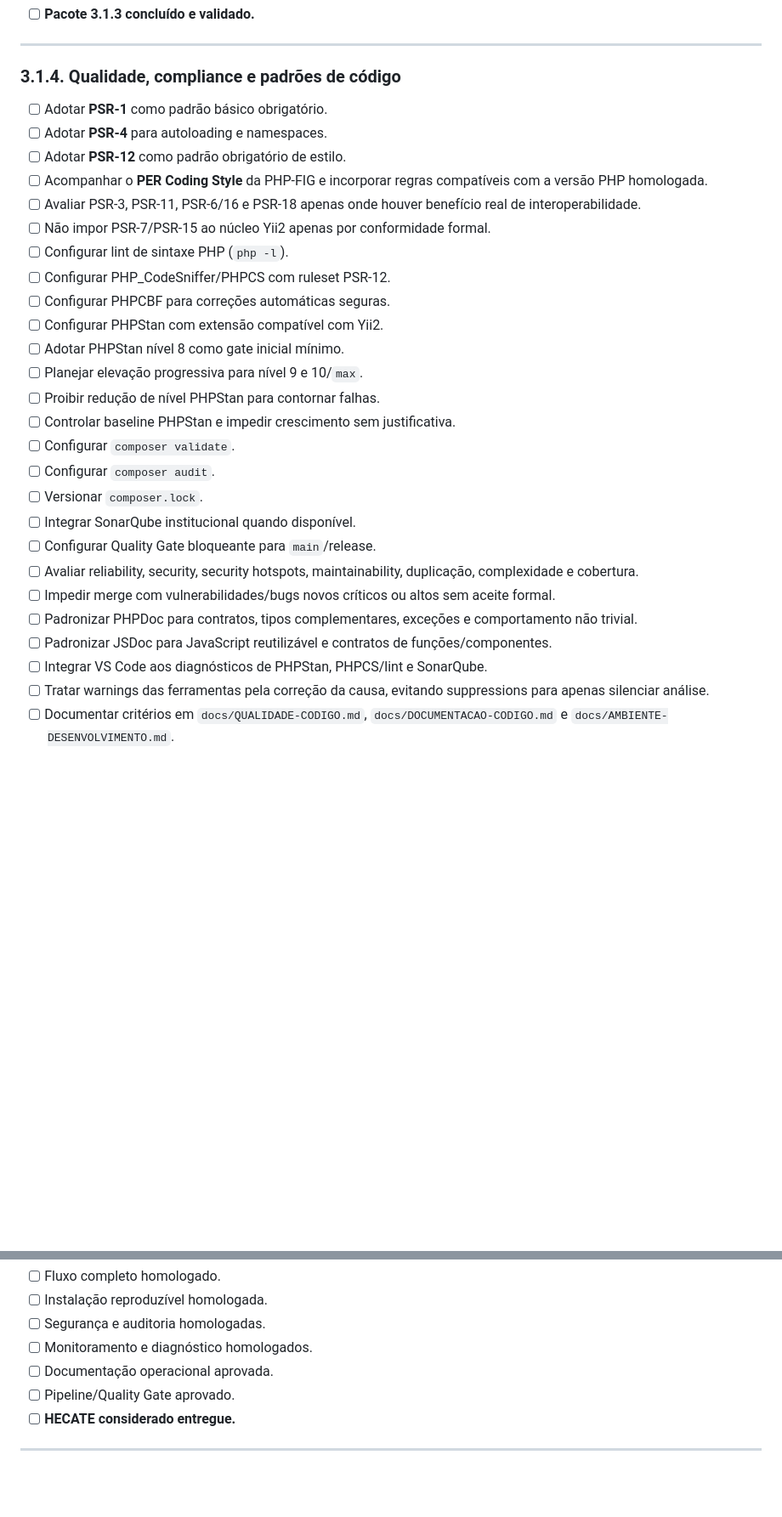
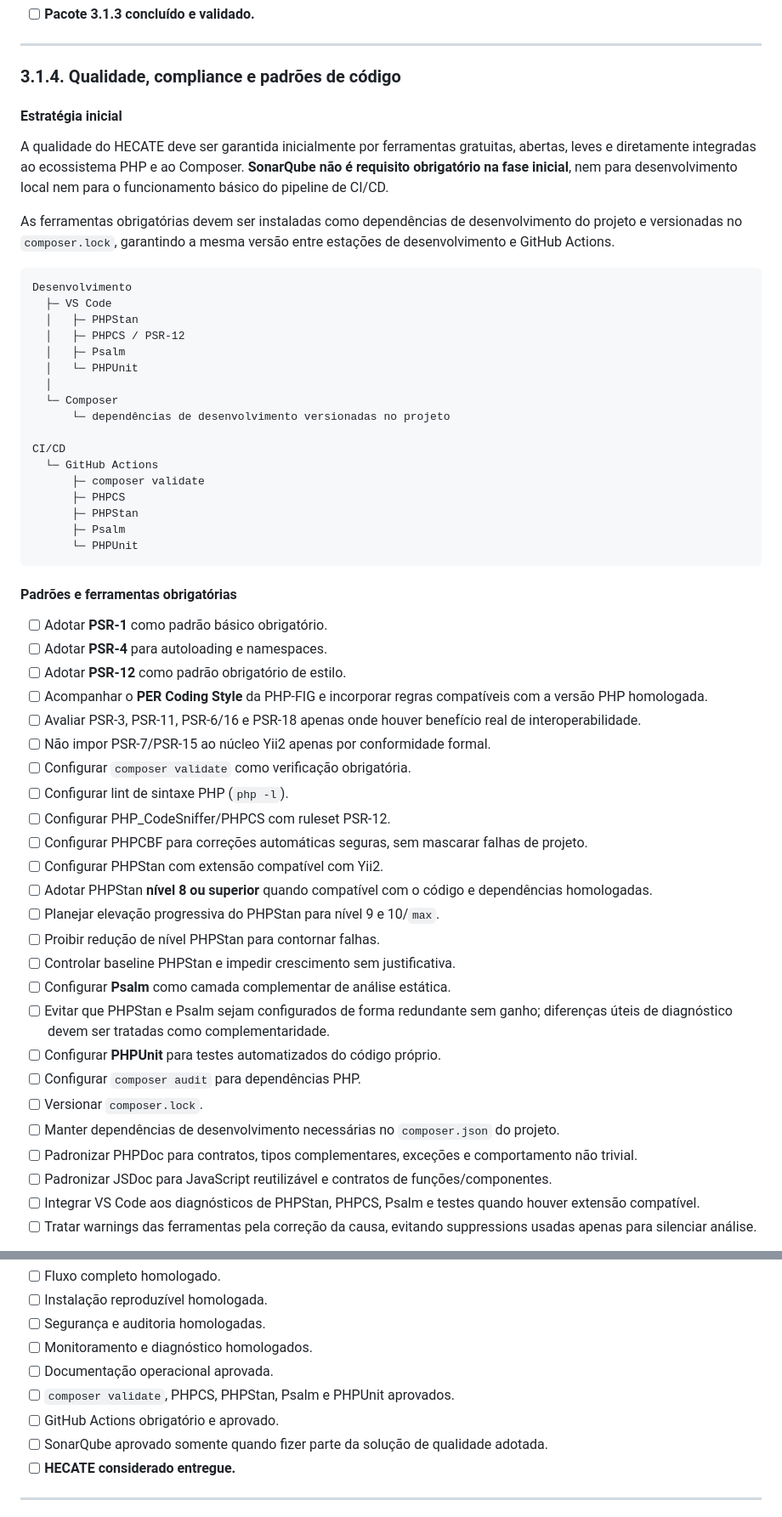
Before and after one commit to GeneralVini/hecate, a Markdown page: docs/EAP.md, 2 parts joined by grey strips. Shown at 85% size. GitHub-like rendering; blank space fills up the shorter version.

Commit message:
docs: define quality strategy without mandatory SonarQube

````diff
--- a/docs/EAP.md
+++ b/docs/EAP.md
@@ -112,30 +112,57 @@ Um pacote de trabalho somente deve ter sua checkbox de entrega marcada quando **
 
 ### 3.1.4. Qualidade, compliance e padrões de código
 
+#### Estratégia inicial
+
+A qualidade do HECATE deve ser garantida inicialmente por ferramentas gratuitas, abertas, leves e diretamente integradas ao ecossistema PHP e ao Composer. **SonarQube não é requisito obrigatório na fase inicial**, nem para desenvolvimento local nem para o funcionamento básico do pipeline de CI/CD.
+
+As ferramentas obrigatórias devem ser instaladas como dependências de desenvolvimento do projeto e versionadas no `composer.lock`, garantindo a mesma versão entre estações de desenvolvimento e GitHub Actions.
+
+```text
+Desenvolvimento
+  ├─ VS Code
+  │   ├─ PHPStan
+  │   ├─ PHPCS / PSR-12
+  │   ├─ Psalm
+  │   └─ PHPUnit
+  │
+  └─ Composer
+      └─ dependências de desenvolvimento versionadas no projeto
+
+CI/CD
+  └─ GitHub Actions
+      ├─ composer validate
+      ├─ PHPCS
+      ├─ PHPStan
+      ├─ Psalm
+      └─ PHPUnit
+```
+
+#### Padrões e ferramentas obrigatórias
+
 - [ ] Adotar **PSR-1** como padrão básico obrigatório.
 - [ ] Adotar **PSR-4** para autoloading e namespaces.
 - [ ] Adotar **PSR-12** como padrão obrigatório de estilo.
 - [ ] Acompanhar o **PER Coding Style** da PHP-FIG e incorporar regras compatíveis com a versão PHP homologada.
 - [ ] Avaliar PSR-3, PSR-11, PSR-6/16 e PSR-18 apenas onde houver benefício real de interoperabilidade.
 - [ ] Não impor PSR-7/PSR-15 ao núcleo Yii2 apenas por conformidade formal.
+- [ ] Configurar `composer validate` como verificação obrigatória.
 - [ ] Configurar lint de sintaxe PHP (`php -l`).
 - [ ] Configurar PHP_CodeSniffer/PHPCS com ruleset PSR-12.
-- [ ] Configurar PHPCBF para correções automáticas seguras.
+- [ ] Configurar PHPCBF para correções automáticas seguras, sem mascarar falhas de projeto.
 - [ ] Configurar PHPStan com extensão compatível com Yii2.
-- [ ] Adotar PHPStan nível 8 como gate inicial mínimo.
-- [ ] Planejar elevação progressiva para nível 9 e 10/`max`.
+- [ ] Adotar PHPStan **nível 8 ou superior** quando compatível com o código e dependências homologadas.
+- [ ] Planejar elevação progressiva do PHPStan para nível 9 e 10/`max`.
 - [ ] Proibir redução de nível PHPStan para contornar falhas.
 - [ ] Controlar baseline PHPStan e impedir crescimento sem justificativa.
-- [ ] Configurar `composer validate`.
-- [ ] Configurar `composer audit`.
+- [ ] Configurar **Psalm** como camada complementar de análise estática.
+- [ ] Evitar que PHPStan e Psalm sejam configurados de forma redundante sem ganho; diferenças úteis de diagnóstico devem ser tratadas como complementaridade.
+- [ ] Configurar **PHPUnit** para testes automatizados do código próprio.
+- [ ] Configurar `composer audit` para dependências PHP.
 - [ ] Versionar `composer.lock`.
-- [ ] Integrar SonarQube institucional quando disponível.
-- [ ] Configurar Quality Gate bloqueante para `main`/release.
-- [ ] Avaliar reliability, security, security hotspots, maintainability, duplicação, complexidade e cobertura.
-- [ ] Impedir merge com vulnerabilidades/bugs novos críticos ou altos sem aceite formal.
+- [ ] Manter dependências de desenvolvimento necessárias no `composer.json` do projeto.
 - [ ] Padronizar PHPDoc para contratos, tipos complementares, exceções e comportamento não trivial.
 - [ ] Padronizar JSDoc para JavaScript reutilizável e contratos de funções/componentes.
-- [ ] Integrar VS Code aos diagnósticos de PHPStan, PHPCS/lint e SonarQube.
-- [ ] Tratar warnings das ferramentas pela correção da causa, evitando suppressions para apenas silenciar análise.
-- [ ] Documentar critérios em `docs/QUALIDADE-CODIGO.md`, `docs/DOCUMENTACAO-CODIGO.md` e `docs/AMBIENTE-DESENVOLVIMENTO.md`.
+- [ ] Integrar VS Code aos diagnósticos de PHPStan, PHPCS, Psalm e testes quando houver extensão compatível.
+- [ ] Tratar warnings das ferramentas pela correção da causa, evitando suppressions usadas apenas para silenciar análise.
 
@@ -637,7 +724,9 @@ Além da funcionalidade, a entrega exige instalação reproduzível, backup/rest
 - [ ] Segurança e auditoria homologadas.
 - [ ] Monitoramento e diagnóstico homologados.
 - [ ] Documentação operacional aprovada.
-- [ ] Pipeline/Quality Gate aprovado.
+- [ ] `composer validate`, PHPCS, PHPStan, Psalm e PHPUnit aprovados.
+- [ ] GitHub Actions obrigatório e aprovado.
+- [ ] SonarQube aprovado somente quando fizer parte da solução de qualidade adotada.
 - [ ] **HECATE considerado entregue.**
 
 ---
````
Also changed, not shown: other parts of docs/EAP.md (+77 -16 lines).
